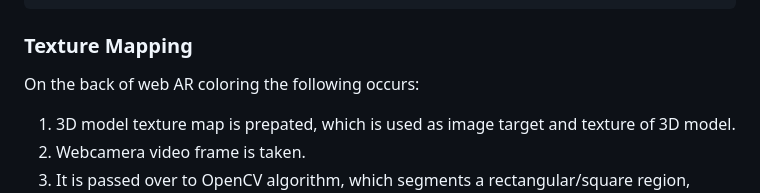
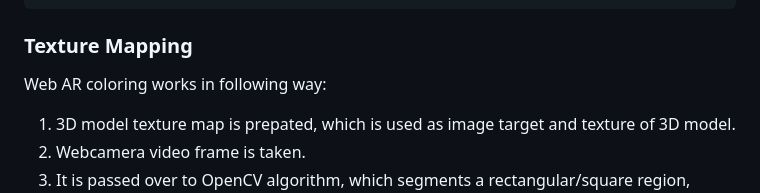
Before and after one commit to akbartus/WebAR-Coloring, a Markdown page: README.md, the part around the change. Drawn GitHub-style.

````diff
--- a/README.md
+++ b/README.md
@@ -37,7 +37,7 @@ Besides these, the repository contains A-Frame component, which can be used in t
 ```
 
 ### **Texture Mapping**
-On the back of web AR coloring the following occurs:
+Web AR coloring works in following way:
 1. 3D model texture map is prepated, which is used as image target and texture of 3D model.
 2. Webcamera video frame is taken.
 3. It is passed over to OpenCV algorithm, which segments a rectangular/square region, which contains 4 corners (i.e. this is how image targets on white physical papers/documents are segmented).
````
